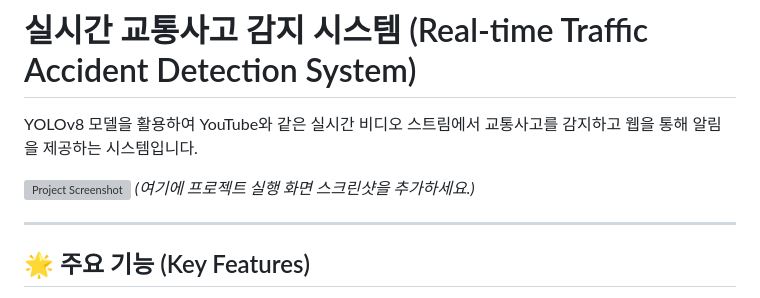
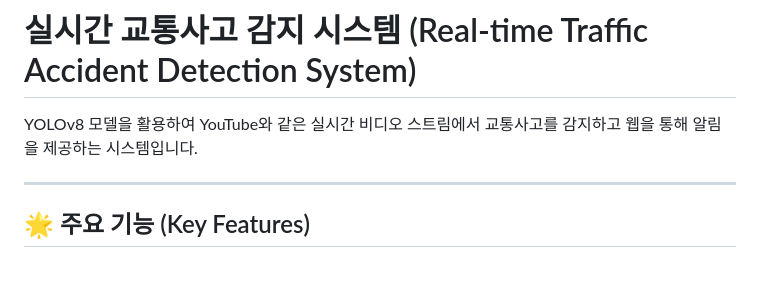
Before and after one commit to z9in/traffic_accident, a Markdown page: README.md, the part around one of its changes. GitHub-like rendering; blank space fills up the shorter version; grey boxes are pictures that could not be loaded.

```diff
--- a/README.md
+++ b/README.md
@@ -1,9 +1,6 @@
 # 실시간 교통사고 감지 시스템 (Real-time Traffic Accident Detection System)
 
 YOLOv8 모델을 활용하여 YouTube와 같은 실시간 비디오 스트림에서 교통사고를 감지하고 웹을 통해 알림을 제공하는 시스템입니다.
-
-![Project Screenshot](https://via.placeholder.com/800x450.png?text=프로젝트+스크린샷+추가+위치)
-*(여기에 프로젝트 실행 화면 스크린샷을 추가하세요.)*
 
 ---
 
```
Also changed, not shown: other parts of README.md (+1 -0 lines).
